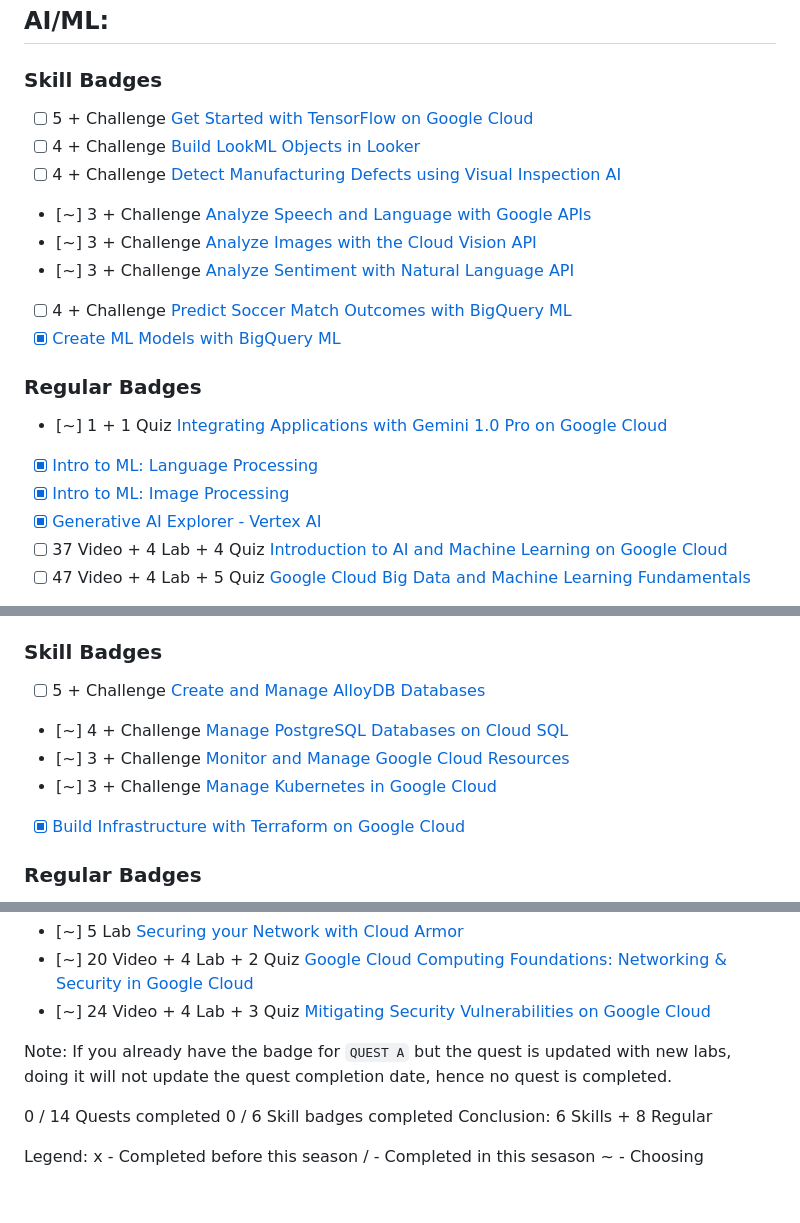
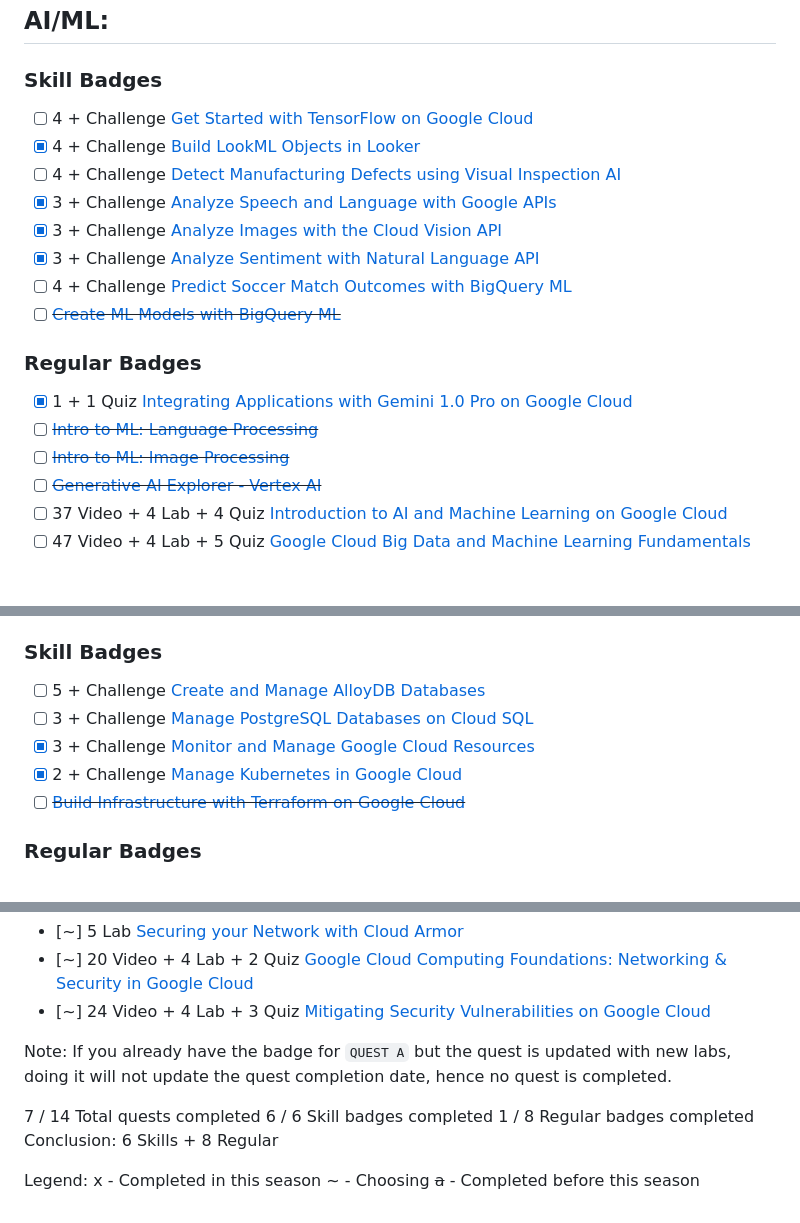
Before and after one commit to jwtanx/Hello-World-Of-Everything, a Markdown page: Google/GCPBoleh/GCP Boleh Session 6.md, 3 parts joined by grey strips. Rendered like a GitHub page.

Commit message:
020524 - [GCPBoleh] Season 6 checklist halfway there

```diff
--- a/Google/GCPBoleh/GCP Boleh Session 6.md
+++ b/Google/GCPBoleh/GCP Boleh Session 6.md
@@ -6,20 +6,20 @@ Link: https://events.withgoogle.com/gcpboleh-s6/
 
 ## AI/ML:
 ### Skill Badges
-- [ ] 5 + Challenge [Get Started with TensorFlow on Google Cloud](https://www.cloudskillsboost.google/course_templates/646)
-- [ ] 4 + Challenge [Build LookML Objects in Looker](https://www.cloudskillsboost.google/course_templates/639)
+- [ ] 4 + Challenge [Get Started with TensorFlow on Google Cloud](https://www.cloudskillsboost.google/course_templates/646)
+- [x] 4 + Challenge [Build LookML Objects in Looker](https://www.cloudskillsboost.google/course_templates/639)
 - [ ] 4 + Challenge [Detect Manufacturing Defects using Visual Inspection AI](https://www.cloudskillsboost.google/course_templates/644)
-- [~] 3 + Challenge [Analyze Speech and Language with Google APIs](https://www.cloudskillsboost.google/course_templates/634)
-- [~] 3 + Challenge [Analyze Images with the Cloud Vision API](https://www.cloudskillsboost.google/course_templates/633)
-- [~] 3 + Challenge [Analyze Sentiment with Natural Language API](https://www.cloudskillsboost.google/course_templates/667)
+- [x] 3 + Challenge [Analyze Speech and Language with Google APIs](https://www.cloudskillsboost.google/course_templates/634)
+- [x] 3 + Challenge [Analyze Images with the Cloud Vision API](https://www.cloudskillsboost.google/course_templates/633)
+- [x] 3 + Challenge [Analyze Sentiment with Natural Language API](https://www.cloudskillsboost.google/course_templates/667)
 - [ ] 4 + Challenge [Predict Soccer Match Outcomes with BigQuery ML](https://www.cloudskillsboost.google/course_templates/656)
-- [x] [Create ML Models with BigQuery ML](https://www.cloudskillsboost.google/course_templates/626)
+- [ ] ~~[Create ML Models with BigQuery ML](https://www.cloudskillsboost.google/course_templates/626)~~
 
 ### Regular Badges
-- [~] 1 + 1 Quiz [Integrating Applications with Gemini 1.0 Pro on Google Cloud](https://www.cloudskillsboost.google/paths/19/course_templates/980)
-- [x] [Intro to ML: Language Processing](https://www.cloudskillsboost.google/course_templates/740)
-- [x] [Intro to ML: Image Processing](https://www.cloudskillsboost.google/course_templates/739)
-- [x] [Generative AI Explorer - Vertex AI](https://www.cloudskillsboost.google/course_templates/723)
+- [x] 1 + 1 Quiz [Integrating Applications with Gemini 1.0 Pro on Google Cloud](https://www.cloudskillsboost.google/paths/19/course_templates/980)
+- [ ] ~~[Intro to ML: Language Processing](https://www.cloudskillsboost.google/course_templates/740)~~
+- [ ] ~~[Intro to ML: Image Processing](https://www.cloudskillsboost.google/course_templates/739)~~
+- [ ] ~~[Generative AI Explorer - Vertex AI](https://www.cloudskillsboost.google/course_templates/723)~~
 - [ ] 37 Video + 4 Lab + 4 Quiz [Introduction to AI and Machine Learning on Google Cloud](https://www.cloudskillsboost.google/course_templates/593)
 - [ ] 47 Video + 4 Lab + 5 Quiz [Google Cloud Big Data and Machine Learning Fundamentals](https://www.cloudskillsboost.google/course_templates/3)
 - [~] 20 Video + 4 Lab + 4 Quiz [Applying Machine Learning to your Data with Google Cloud](https://www.cloudskillsboost.google/course_templates/23)
@@ -31,10 +31,10 @@ Link: https://events.withgoogle.com/gcpboleh-s6/
 ## Infrastructure & Security:
 ### Skill Badges
 - [ ] 5 + Challenge [Create and Manage AlloyDB Databases](https://www.cloudskillsboost.google/course_templates/642)
-- [~] 4 + Challenge [Manage PostgreSQL Databases on Cloud SQL](https://www.cloudskillsboost.google/course_templates/652)
-- [~] 3 + Challenge [Monitor and Manage Google Cloud Resources](https://www.cloudskillsboost.google/course_templates/653)
-- [~] 3 + Challenge [Manage Kubernetes in Google Cloud](https://www.cloudskillsboost.google/course_templates/783)
-- [x] [Build Infrastructure with Terraform on Google Cloud](https://www.cloudskillsboost.google/course_templates/636)
+- [ ] 3 + Challenge [Manage PostgreSQL Databases on Cloud SQL](https://www.cloudskillsboost.google/course_templates/652)
+- [x] 3 + Challenge [Monitor and Manage Google Cloud Resources](https://www.cloudskillsboost.google/course_templates/653)
+- [x] 2 + Challenge [Manage Kubernetes in Google Cloud](https://www.cloudskillsboost.google/course_templates/783)
+- [ ] ~~[Build Infrastructure with Terraform on Google Cloud](https://www.cloudskillsboost.google/course_templates/636)~~
 
 ### Regular Badges
 - [~] 10 Lab [Baseline: Infrastructure](https://www.cloudskillsboost.google/course_templates/620)
@@ -46,11 +46,12 @@ Link: https://events.withgoogle.com/gcpboleh-s6/
 
 Note: If you already have the badge for `QUEST A` but the quest is updated with new labs, doing it will not update the quest completion date, hence no quest is completed.
 
-0 / 14 Quests completed
-0 / 6 Skill badges completed
+7 / 14 Total quests completed
+6 / 6 Skill badges completed
+1 / 8 Regular badges completed
 Conclusion: 6 Skills + 8 Regular
 
 Legend:
-x - Completed before this season
-/ - Completed in this sesason
+x - Completed in this season
 ~ - Choosing
+~~a~~ - Completed before this season
```
